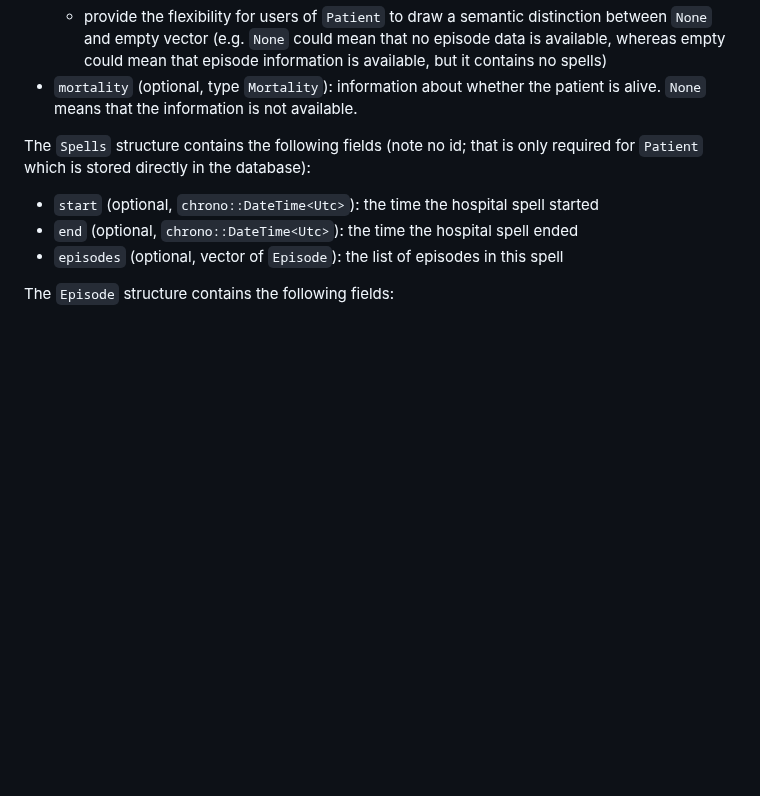
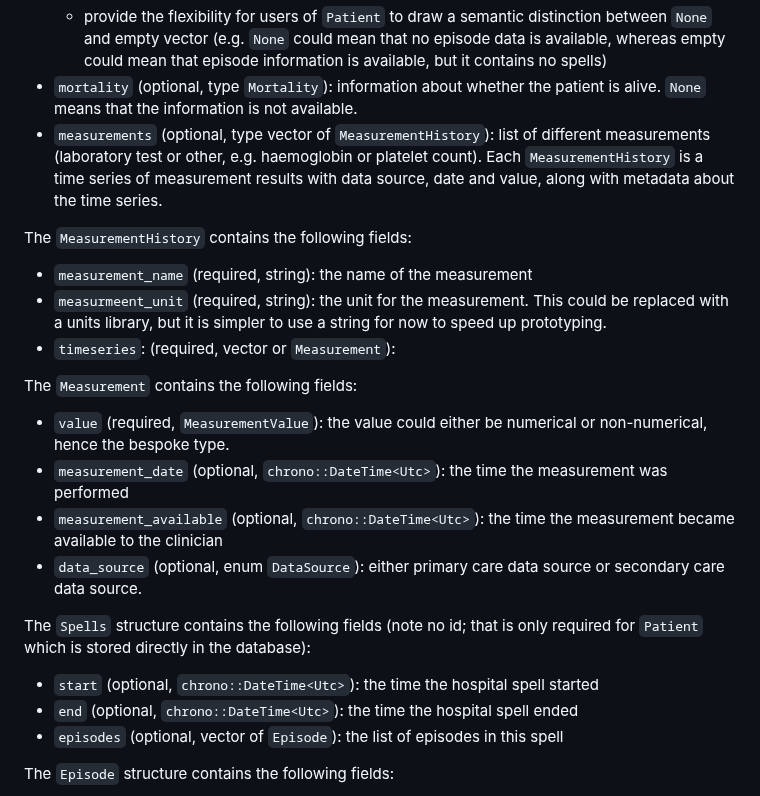
Before and after one commit to jrs0/hbr_models, a Markdown page: design.md, the part around the change. Rendered like a GitHub page; blank space fills up the shorter version.

Commit message:
Added measurement classes

```diff
--- a/design.md
+++ b/design.md
@@ -81,6 +81,18 @@ The Patient struct needs the following fields:
     * maintain consistency with the other fields
     * provide the flexibility for users of `Patient` to draw a semantic distinction between `None` and empty vector (e.g. `None` could mean that no episode data is available, whereas empty could mean that episode information is available, but it contains no spells)
 * `mortality` (optional, type `Mortality`): information about whether the patient is alive. `None` means that the information is not available.
+* `measurements` (optional, type vector of `MeasurementHistory`): list of different measurements (laboratory test or other, e.g. haemoglobin or platelet count). Each `MeasurementHistory` is a time series of measurement results with data source, date and value, along with metadata about the time series.
+
+The `MeasurementHistory` contains the following fields:
+* `measurement_name` (required, string): the name of the measurement
+* `measurmeent_unit` (required, string): the unit for the measurement. This could be replaced with a units library, but it is simpler to use a string for now to speed up prototyping.
+* `timeseries`: (required, vector or `Measurement`):
+
+The `Measurement` contains the following fields:
+* `value` (required, `MeasurementValue`): the value could either be numerical or non-numerical, hence the bespoke type.
+* `measurement_date` (optional, `chrono::DateTime<Utc>`): the time the measurement was performed
+* `measurement_available` (optional, `chrono::DateTime<Utc>`): the time the measurement became available to the clinician
+* `data_source` (optional, enum `DataSource`): either primary care data source or secondary care data source.
 
 The `Spells` structure contains the following fields (note no id; that is only required for `Patient` which is stored directly in the database):
 * `start` (optional, `chrono::DateTime<Utc>`): the time the hospital spell started
```
